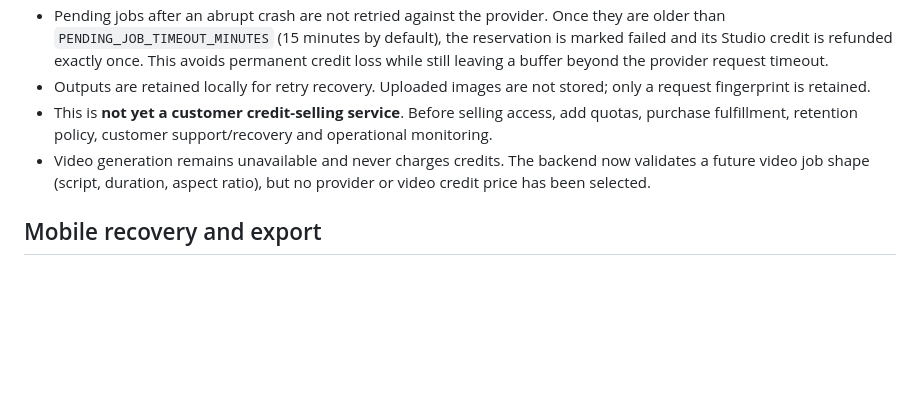
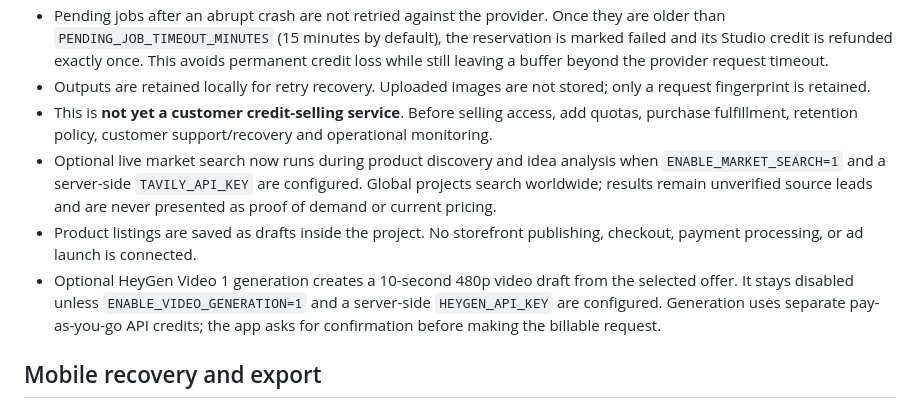
Before and after one commit to ai-money-agent/ai-money-agent-site, a Markdown page: local-growth-ai-studio/README.md, the part around the change. GitHub-like rendering; blank space fills up the shorter version.

Commit message:
Document global research, listing drafts, and video costs

```diff
--- a/local-growth-ai-studio/README.md
+++ b/local-growth-ai-studio/README.md
@@ -91,7 +91,9 @@ Before choosing a paid host or enabling paid AI, obtain the owner's approval. No
 - Pending jobs after an abrupt crash are not retried against the provider. Once they are older than `PENDING_JOB_TIMEOUT_MINUTES` (15 minutes by default), the reservation is marked failed and its Studio credit is refunded exactly once. This avoids permanent credit loss while still leaving a buffer beyond the provider request timeout.
 - Outputs are retained locally for retry recovery. Uploaded images are not stored; only a request fingerprint is retained.
 - This is **not yet a customer credit-selling service**. Before selling access, add quotas, purchase fulfillment, retention policy, customer support/recovery and operational monitoring.
-- Video generation remains unavailable and never charges credits. The backend now validates a future video job shape (script, duration, aspect ratio), but no provider or video credit price has been selected.
+- Optional live market search now runs during product discovery and idea analysis when `ENABLE_MARKET_SEARCH=1` and a server-side `TAVILY_API_KEY` are configured. Global projects search worldwide; results remain unverified source leads and are never presented as proof of demand or current pricing.
+- Product listings are saved as drafts inside the project. No storefront publishing, checkout, payment processing, or ad launch is connected.
+- Optional HeyGen Video 1 generation creates a 10-second 480p video draft from the selected offer. It stays disabled unless `ENABLE_VIDEO_GENERATION=1` and a server-side `HEYGEN_API_KEY` are configured. Generation uses separate pay-as-you-go API credits; the app asks for confirmation before making the billable request.
 
 ## Mobile recovery and export
 
```
